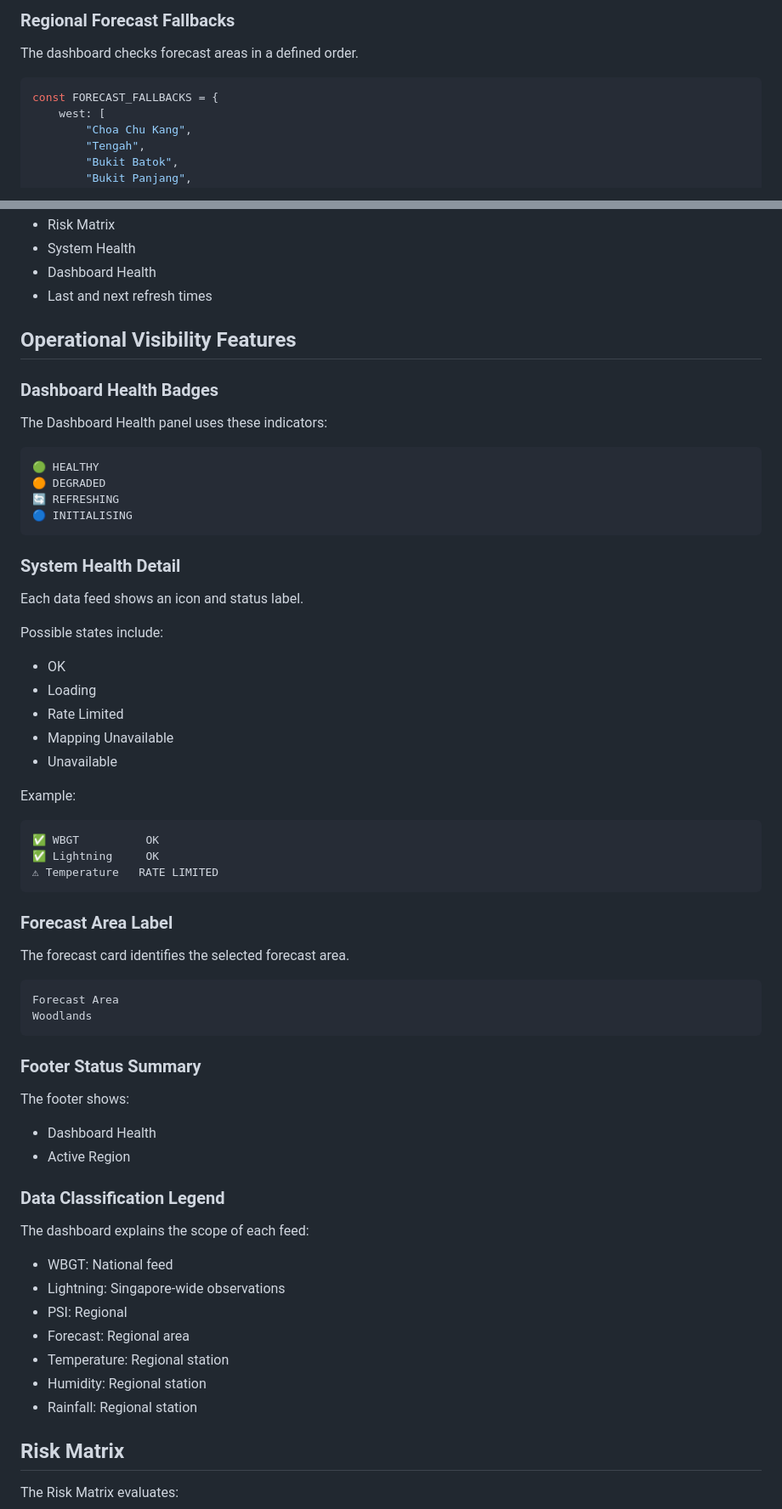
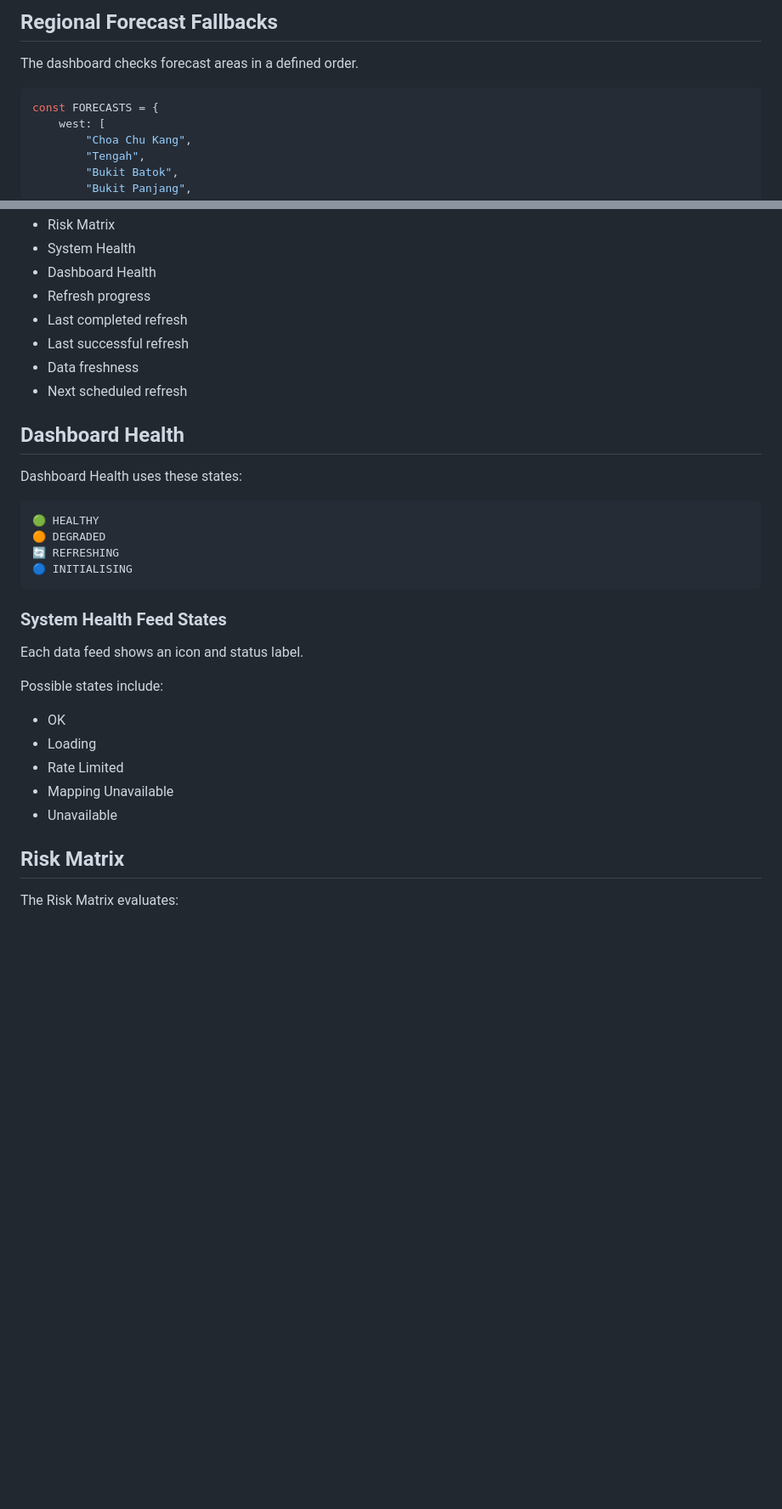
Before and after one commit to ITECW-EHS/sg-weather-dashboard, a Markdown page: README.md, 2 parts joined by grey strips. Shown at 85% size. Rendered like a GitHub page; blank space fills up the shorter version.

````diff
--- a/README.md
+++ b/README.md
@@ -85,10 +132,10 @@ Different metrics may use different stations because station availability differ
 
-### Regional Forecast Fallbacks
+## Regional Forecast Fallbacks
 
 The dashboard checks forecast areas in a defined order.
 
 ```javascript
-const FORECAST_FALLBACKS = {
+const FORECASTS = {
     west: [
         "Choa Chu Kang",
         "Tengah",
@@ -150,13 +197,15 @@ The dashboard displays:
 - Risk Matrix
 - System Health
 - Dashboard Health
-- Last and next refresh times
+- Refresh progress
+- Last completed refresh
+- Last successful refresh
+- Data freshness
+- Next scheduled refresh
 
-## Operational Visibility Features
+## Dashboard Health
 
-### Dashboard Health Badges
-
-The Dashboard Health panel uses these indicators:
+Dashboard Health uses these states:
 
 ```text
 🟢 HEALTHY
@@ -165,7 +214,7 @@ The Dashboard Health panel uses these indicators:
 🔵 INITIALISING
 ```
 
-### System Health Detail
+### System Health Feed States
 
 Each data feed shows an icon and status label.
 
@@ -176,42 +225,6 @@ Possible states include:
 - Rate Limited
 - Mapping Unavailable
 - Unavailable
-
-Example:
-
-```text
-✅ WBGT          OK
-✅ Lightning     OK
-⚠ Temperature   RATE LIMITED
-```
-
-### Forecast Area Label
-
-The forecast card identifies the selected forecast area.
-
-```text
-Forecast Area
-Woodlands
-```
-
-### Footer Status Summary
-
-The footer shows:
-
-- Dashboard Health
-- Active Region
-
-### Data Classification Legend
-
-The dashboard explains the scope of each feed:
-
-- WBGT: National feed
-- Lightning: Singapore-wide observations
-- PSI: Regional
-- Forecast: Regional area
-- Temperature: Regional station
-- Humidity: Regional station
-- Rainfall: Regional station
 
 ## Risk Matrix
 
````
Also changed, not shown: other parts of README.md (+119 -42 lines), CHANGELOG.md (+108 -67 lines).
